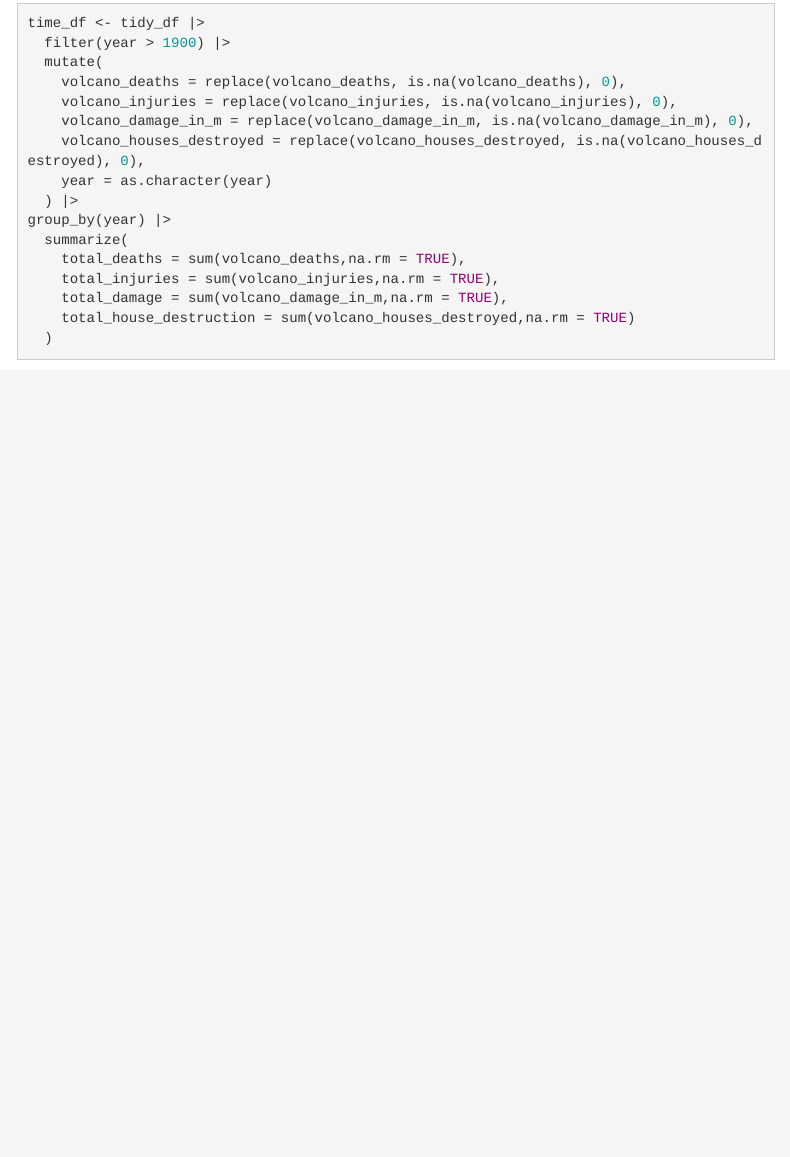
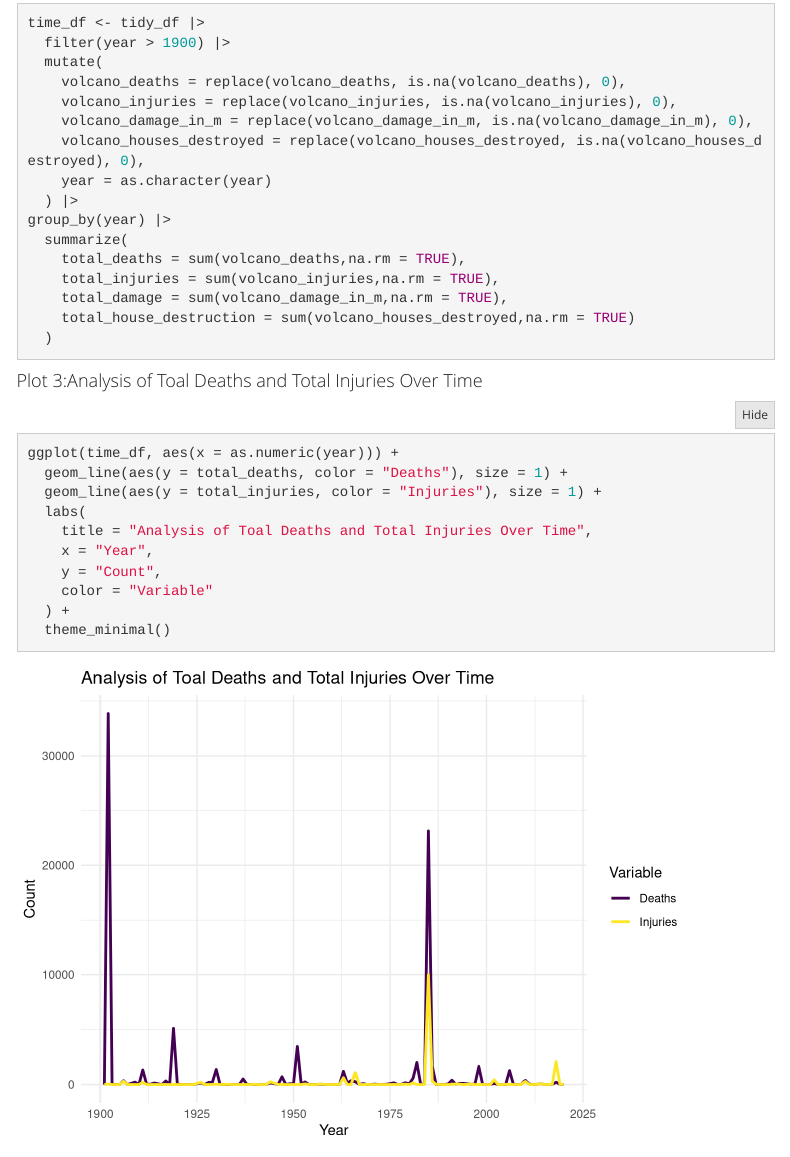
Before and after one commit to Lu-Qiu/p8105_final_project.github.io, an R Markdown document (exploratory_data_analysis.Rmd): the page in a window 1100 px wide, from 5040 px down. Rendered offline with R 4.5, knitr and Pandoc, with nearby package versions; folded parts are opened; some code elsewhere in the file could not run offline; menus at the side of the page are left out; column names are cleaned by a stand-in for the janitor package.

Commit message:
draw the Plot 3: Analysis of Toal Deaths and Total Injuries Over Time

````diff
--- a/exploratory_data_analysis.Rmd
+++ b/exploratory_data_analysis.Rmd
@@ -216,3 +216,17 @@ group_by(year) |>
   )
 
 ```
+
+#### Plot 3:Analysis of Toal Deaths and Total Injuries Over Time
+```{r}
+ggplot(time_df, aes(x = as.numeric(year))) +
+  geom_line(aes(y = total_deaths, color = "Deaths"), size = 1) +
+  geom_line(aes(y = total_injuries, color = "Injuries"), size = 1) +
+  labs(
+    title = "Analysis of Toal Deaths and Total Injuries Over Time",
+    x = "Year",
+    y = "Count",
+    color = "Variable"
+  ) +
+  theme_minimal()
+```
````
Also changed, not shown: exploratory_data_analysis.html, exploratory_data_analysis_files/figure-html/unnamed-chunk-11-1.png (added).
